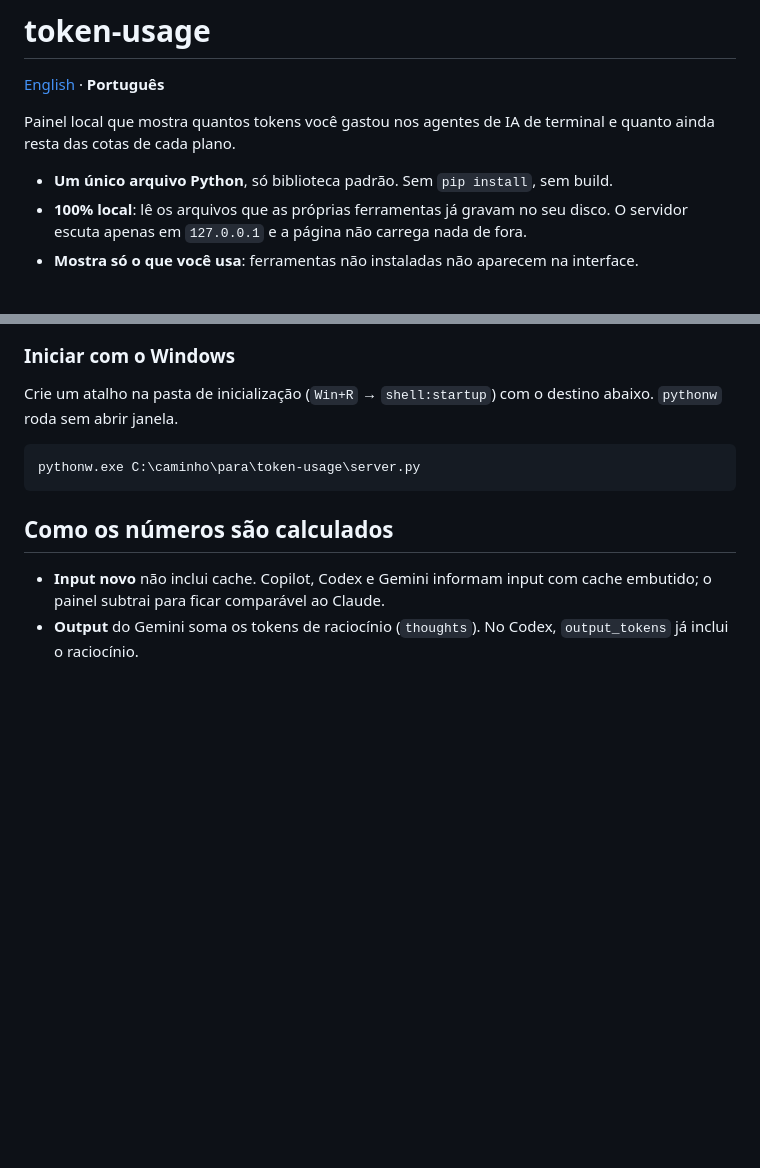
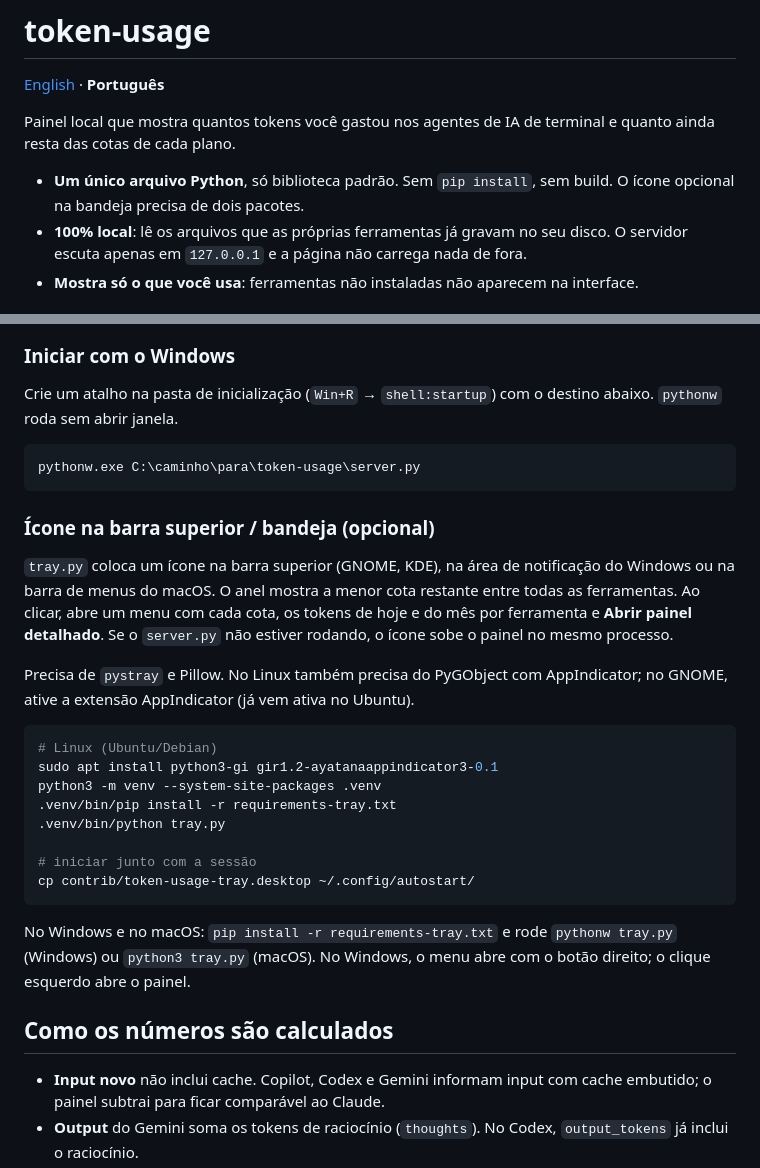
Before and after one commit to jcottobboni/token-usage, a Markdown page: README.pt-BR.md, 2 parts joined by grey strips. Rendered like a GitHub page; blank space fills up the shorter version.

Commit message:
docs(readme): document tray icon setup on Linux, Windows and macOS

````diff
--- a/README.pt-BR.md
+++ b/README.pt-BR.md
@@ -4,7 +4,7 @@
 
 Painel local que mostra quantos tokens você gastou nos agentes de IA de terminal e quanto ainda resta das cotas de cada plano.
 
-- **Um único arquivo Python**, só biblioteca padrão. Sem `pip install`, sem build.
+- **Um único arquivo Python**, só biblioteca padrão. Sem `pip install`, sem build. O ícone opcional na bandeja precisa de dois pacotes.
 - **100% local**: lê os arquivos que as próprias ferramentas já gravam no seu disco. O servidor escuta apenas em `127.0.0.1` e a página não carrega nada de fora.
 - **Mostra só o que você usa**: ferramentas não instaladas não aparecem na interface.
 
@@ -62,6 +62,25 @@ Crie um atalho na pasta de inicialização (`Win+R` → `shell:startup`) com o d
 pythonw.exe C:\caminho\para\token-usage\server.py
 ```
 
+### Ícone na barra superior / bandeja (opcional)
+
+`tray.py` coloca um ícone na barra superior (GNOME, KDE), na área de notificação do Windows ou na barra de menus do macOS. O anel mostra a menor cota restante entre todas as ferramentas. Ao clicar, abre um menu com cada cota, os tokens de hoje e do mês por ferramenta e **Abrir painel detalhado**. Se o `server.py` não estiver rodando, o ícone sobe o painel no mesmo processo.
+
+Precisa de `pystray` e Pillow. No Linux também precisa do PyGObject com AppIndicator; no GNOME, ative a extensão AppIndicator (já vem ativa no Ubuntu).
+
+```bash
+# Linux (Ubuntu/Debian)
+sudo apt install python3-gi gir1.2-ayatanaappindicator3-0.1
+python3 -m venv --system-site-packages .venv
+.venv/bin/pip install -r requirements-tray.txt
+.venv/bin/python tray.py
+
+# iniciar junto com a sessão
+cp contrib/token-usage-tray.desktop ~/.config/autostart/
+```
+
+No Windows e no macOS: `pip install -r requirements-tray.txt` e rode `pythonw tray.py` (Windows) ou `python3 tray.py` (macOS). No Windows, o menu abre com o botão direito; o clique esquerdo abre o painel.
+
 ## Como os números são calculados
 
 - **Input novo** não inclui cache. Copilot, Codex e Gemini informam input com cache embutido; o painel subtrai para ficar comparável ao Claude.
````
Also changed, not shown: README.md (+20 -1 lines).
